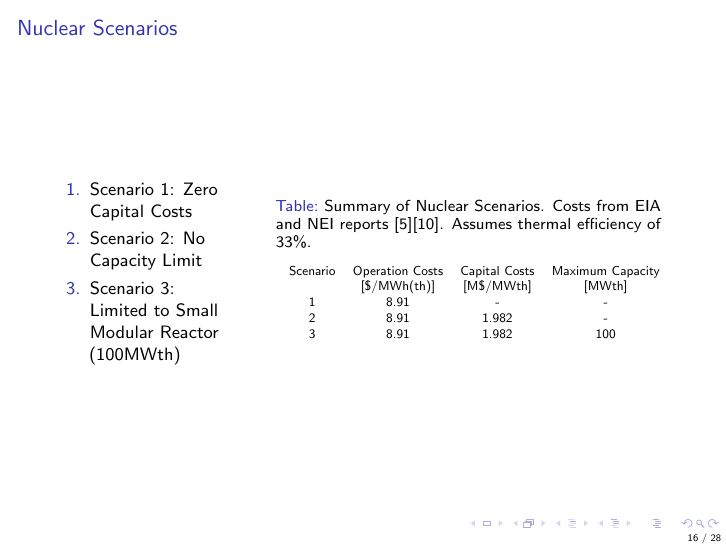
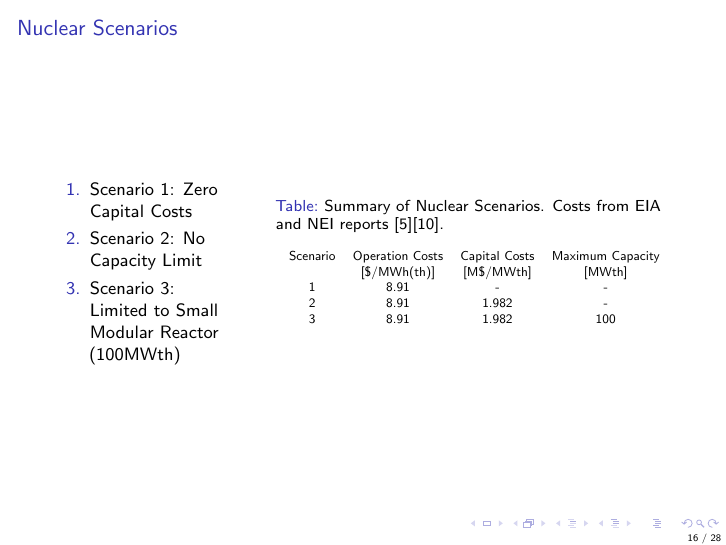
Before and after one commit to arfc/pride, LaTeX slides (pres/optimal-sizing-pres.tex, which reads pres/temoares.tex): page 16 of 28. Compiled offline with pdfLaTeX; a LaTeX package or settings file that is missing is left out.

Commit message:
Revert "clarifies assumption -- reverting to save stuff"
This reverts commit a369700aeb1c314a397acf91dbb02866450db96d.

```diff
--- a/pres/temoares.tex
+++ b/pres/temoares.tex
@@ -51,8 +51,7 @@
     \column[t]{7cm}
     \begin{table}
       \centering
-      \caption{Summary of Nuclear Scenarios. Costs from EIA and NEI reports \cite{desai_nuclear_2018}\cite{us_department_of_energy_capital_2016}. Assumes
-      thermal efficiency of 33\%.}
+      \caption{Summary of Nuclear Scenarios. Costs from EIA and NEI reports \cite{desai_nuclear_2018}\cite{us_department_of_energy_capital_2016}.}
       \label{table:scenarios}
       \resizebox{\columnwidth}{!}{
       \begin{tabular}{cccc}
```
